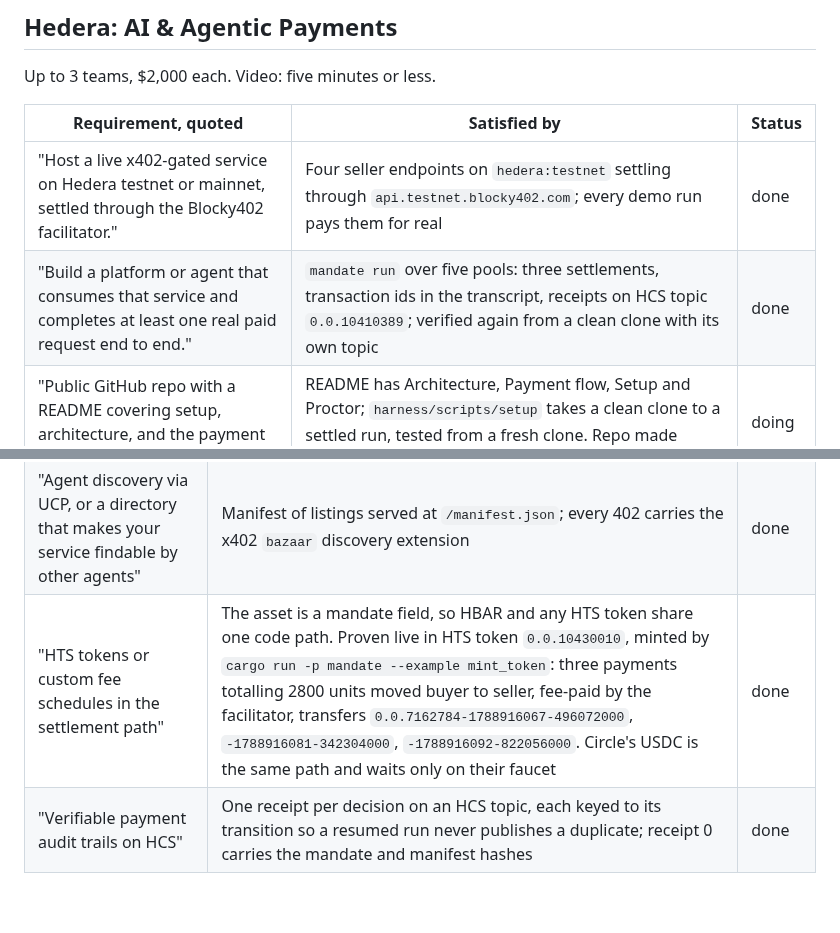
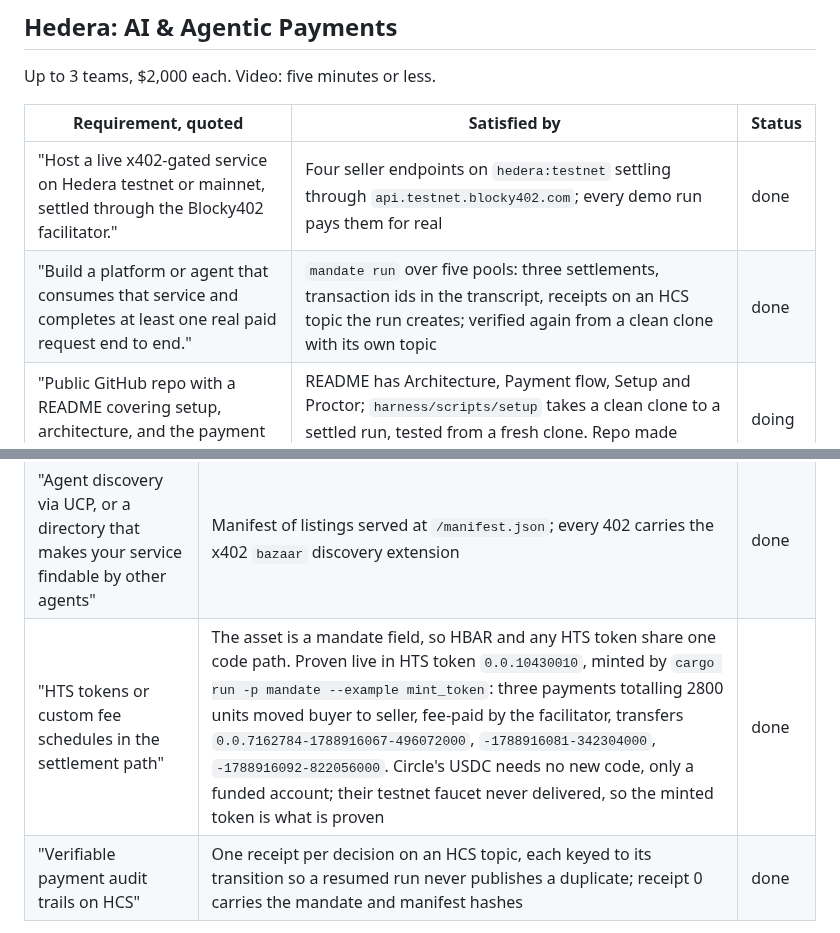
Before and after one commit to mandate-run/mandate, a Markdown page: docs/requirements.md, 2 parts joined by grey strips. Drawn GitHub-style; blank space fills up the shorter version.

Commit message:
docs: requirements claim only what ran
- usdc waits on funds, not on code
- topic is created, not hardcoded

```diff
--- a/docs/requirements.md
+++ b/docs/requirements.md
@@ -9,7 +9,7 @@ Up to 3 teams, $2,000 each. Video: five minutes or less.
 | Requirement, quoted | Satisfied by | Status |
 |---|---|---|
 | "Host a live x402-gated service on Hedera testnet or mainnet, settled through the Blocky402 facilitator." | Four seller endpoints on `hedera:testnet` settling through `api.testnet.blocky402.com`; every demo run pays them for real | done |
-| "Build a platform or agent that consumes that service and completes at least one real paid request end to end." | `mandate run` over five pools: three settlements, transaction ids in the transcript, receipts on HCS topic `0.0.10410389`; verified again from a clean clone with its own topic | done |
+| "Build a platform or agent that consumes that service and completes at least one real paid request end to end." | `mandate run` over five pools: three settlements, transaction ids in the transcript, receipts on an HCS topic the run creates; verified again from a clean clone with its own topic | done |
 | "Public GitHub repo with a README covering setup, architecture, and the payment flow." | README has Architecture, Payment flow, Setup and Proctor; `harness/scripts/setup` takes a clean clone to a settled run, tested from a fresh clone. Repo made public before submission | doing |
 | "Demo video of five minutes or less showing the paid request executing." | One video, 3 to 4 minutes, shared with The Graph; every scene it needs is reproducible today | todo |
 
@@ -19,7 +19,7 @@ Extra points pursued:
 |---|---|---|
 | "Pay-per-call inference, data, or compute metering rather than a flat per-request charge" | Tariffs priced per pool, per pool-window, and per input KB; the explanation is quoted at the brief's measured size, not a flat rate | done |
 | "Agent discovery via UCP, or a directory that makes your service findable by other agents" | Manifest of listings served at `/manifest.json`; every 402 carries the x402 `bazaar` discovery extension | done |
-| "HTS tokens or custom fee schedules in the settlement path" | The asset is a mandate field, so HBAR and any HTS token share one code path. Proven live in HTS token `0.0.10430010`, minted by `cargo run -p mandate --example mint_token`: three payments totalling 2800 units moved buyer to seller, fee-paid by the facilitator, transfers `0.0.7162784-1788916067-496072000`, `-1788916081-342304000`, `-1788916092-822056000`. Circle's USDC is the same path and waits only on their faucet | done |
+| "HTS tokens or custom fee schedules in the settlement path" | The asset is a mandate field, so HBAR and any HTS token share one code path. Proven live in HTS token `0.0.10430010`, minted by `cargo run -p mandate --example mint_token`: three payments totalling 2800 units moved buyer to seller, fee-paid by the facilitator, transfers `0.0.7162784-1788916067-496072000`, `-1788916081-342304000`, `-1788916092-822056000`. Circle's USDC needs no new code, only a funded account; their testnet faucet never delivered, so the minted token is what is proven | done |
 | "Verifiable payment audit trails on HCS" | One receipt per decision on an HCS topic, each keyed to its transition so a resumed run never publishes a duplicate; receipt 0 carries the mandate and manifest hashes | done |
 
 Not pursued: A2A or ACP negotiation, ERC-8004 or HCS-14 identity, Scheduled Transactions.
```
